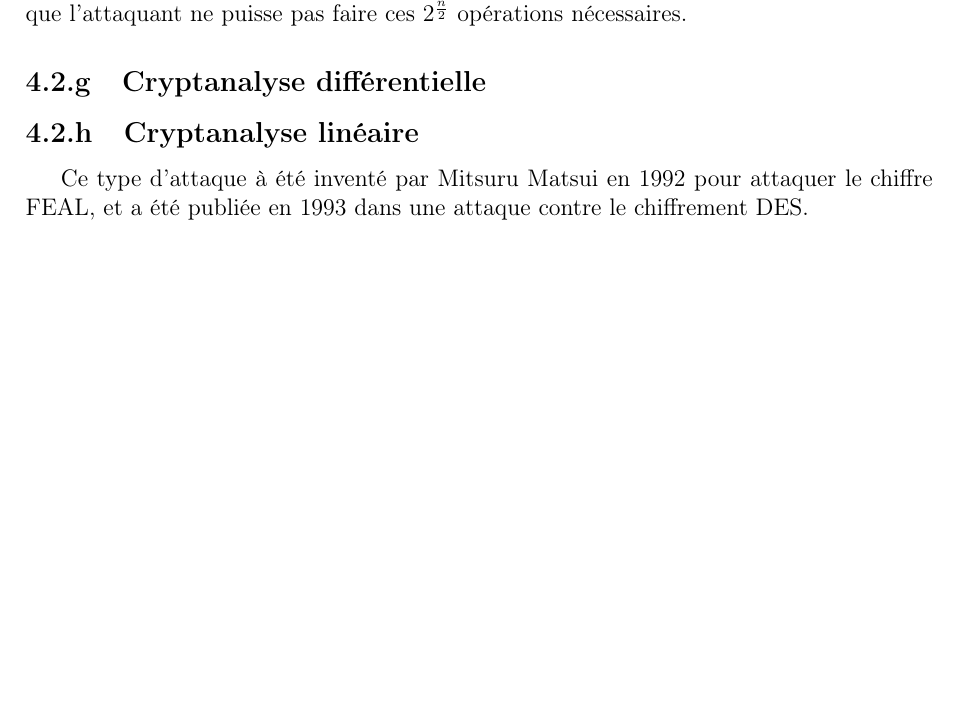
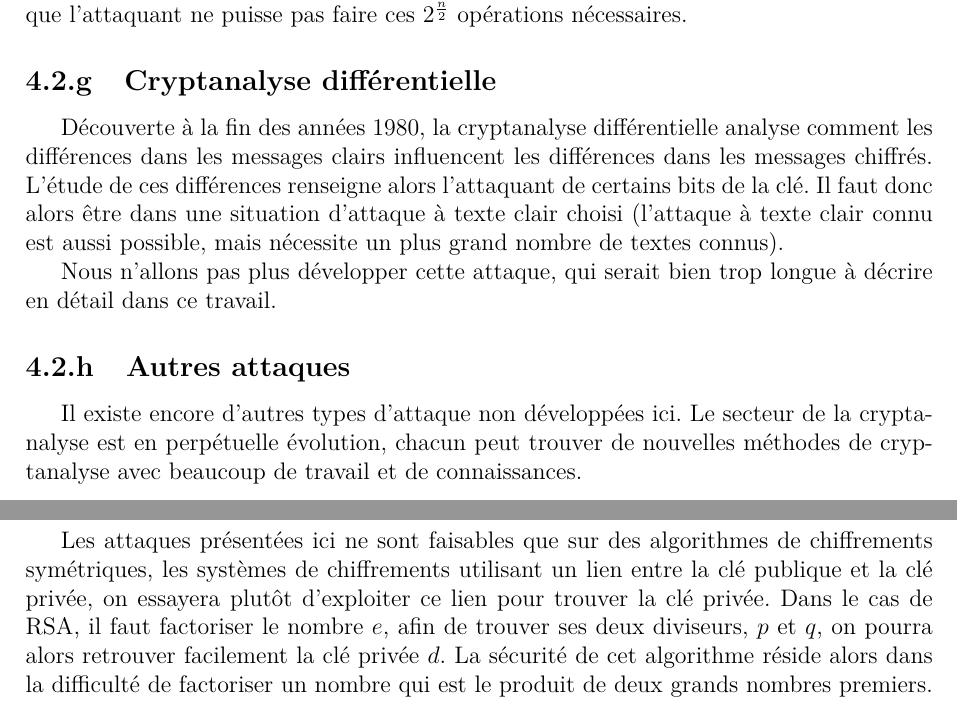
Before and after one commit to acieroid/tfe-crypto, a LaTeX book (texte/main.tex, which reads texte/contenu/technique-attaque.tex): part of page 30 of 36 before the commit and two parts of pages 30 and 31 of 38 after it, the two joined at a grey line, cut so that both start at the same text, the shorter picture padded with empty space. Compiled offline with pdfLaTeX.

Commit message:
Fin du chapitre sur la cryptanalyse.

```diff
--- a/texte/contenu/technique-attaque.tex
+++ b/texte/contenu/technique-attaque.tex
@@ -339,8 +339,35 @@ faut donc que $n$ soit assez grands pour que l'attaquant ne puisse
 pas faire ces $2^{\frac{n}{2}}$ opérations nécessaires.
 
 \subsection{Cryptanalyse différentielle}
+Découverte à la fin des années 1980, la cryptanalyse
+différentielle analyse comment les différences dans les messages
+clairs influencent les différences dans les messages chiffrés.
+L'étude de ces différences renseigne alors l'attaquant de certains
+bits de la clé. Il
+faut donc alors être dans une situation d'attaque à texte clair
+choisi (l'attaque à texte clair connu est aussi possible, mais
+nécessite un plus grand nombre de textes connus).
 
-\subsection{Cryptanalyse linéaire}
-Ce type d'attaque à été inventé par Mitsuru Matsui en 1992 pour
-attaquer le chiffre FEAL, et a été publiée en 1993  dans une
-attaque contre le chiffrement DES.
+Nous n'allons pas plus développer cette attaque, qui serait bien
+trop longue à décrire en détail dans ce travail.
+
+%\subsection{Cryptanalyse linéaire}
+%Ce type d'attaque à été inventé par Mitsuru Matsui en 1992 pour
+%attaquer le chiffre FEAL, et a été publiée en 1993  dans une
+%attaque contre le chiffrement DES.
+
+\subsection{Autres attaques}
+Il existe encore d'autres types d'attaque non développées ici. Le
+secteur de la cryptanalyse est en perpétuelle évolution, chacun
+peut trouver de nouvelles méthodes de cryptanalyse avec beaucoup
+de travail et de connaissances.
+
+Les attaques présentées ici ne sont faisables que sur des
+algorithmes de chiffrements symétriques, les systèmes de
+chiffrements utilisant un lien entre la clé publique et la clé
+privée, on essayera plutôt d'exploiter ce lien pour trouver la
+clé privée. Dans le cas de RSA, il faut factoriser le nombre $e$,
+afin de trouver ses deux diviseurs, $p$ et $q$, on pourra alors
+retrouver facilement la clé privée $d$. La sécurité de cet
+algorithme réside alors dans la difficulté de factoriser un nombre
+qui est le produit de deux grands nombres premiers.
--- a/texte/main.tex
+++ b/texte/main.tex
@@ -14,7 +14,10 @@
 \usepackage{graphics}
 \usepackage{graphicx}
 \usepackage[top=2cm, bottom=1cm, left=2.5cm, right=2.5cm]{geometry}
+\usepackage{lmodern}
 \usepackage{amsmath}
+
+\addtolength{\headheight}{1.5pt}
 
 \usepackage[pdftex]{hyperref}
 \hypersetup{
@@ -35,7 +38,7 @@
   \vspace{0.1\textheight}
   \begin{center}
     \large
-    \textsc{Athéné Royal de Waterloo}
+    \textsc{Athénée Royal de Waterloo}
     \\[0.05\textwidth]
     \textsc{Travail de fin d'études}
     \\[0.2\textwidth]
```
Also changed, not shown: texte/annexes/fbi.tex (+26 -14 lines), texte/annexes/xor.tex (+10 -7 lines), texte/contenu/histoire.tex (+3 -3 lines).
